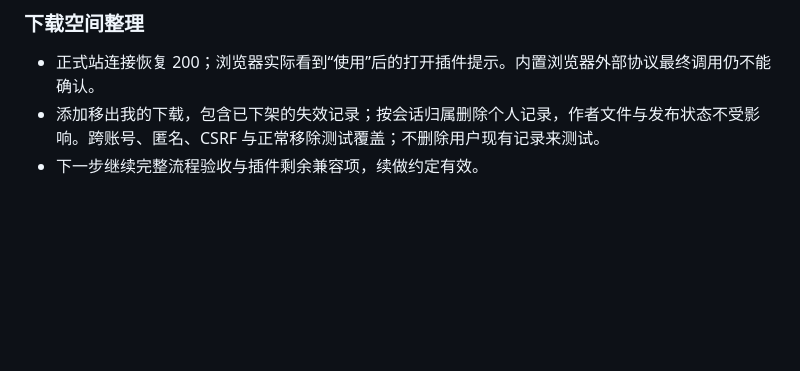
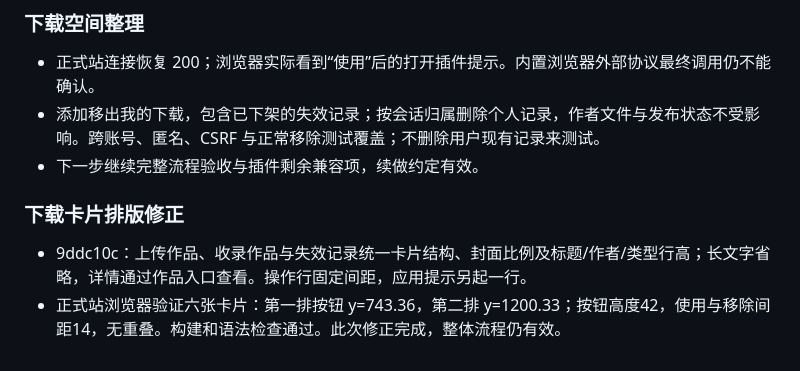
Before and after one commit to ccbcm/The-world, a Markdown page: PROJECT-WORKFLOW.md, the part around the change. Rendered like a GitHub page; blank space fills up the shorter version.

Commit message:
Record live download layout verification

```diff
--- a/PROJECT-WORKFLOW.md
+++ b/PROJECT-WORKFLOW.md
@@ -196,3 +196,7 @@
 - 正式站连接恢复 200；浏览器实际看到“使用”后的打开插件提示。内置浏览器外部协议最终调用仍不能确认。
 - 添加移出我的下载，包含已下架的失效记录；按会话归属删除个人记录，作者文件与发布状态不受影响。跨账号、匿名、CSRF 与正常移除测试覆盖；不删除用户现有记录来测试。
 - 下一步继续完整流程验收与插件剩余兼容项，续做约定有效。
+
+### 下载卡片排版修正
+- 9ddc10c：上传作品、收录作品与失效记录统一卡片结构、封面比例及标题/作者/类型行高；长文字省略，详情通过作品入口查看。操作行固定间距，应用提示另起一行。
+- 正式站浏览器验证六张卡片：第一排按钮 y=743.36，第二排 y=1200.33；按钮高度42，使用与移除间距14，无重叠。构建和语法检查通过。此次修正完成，整体流程仍有效。
```
